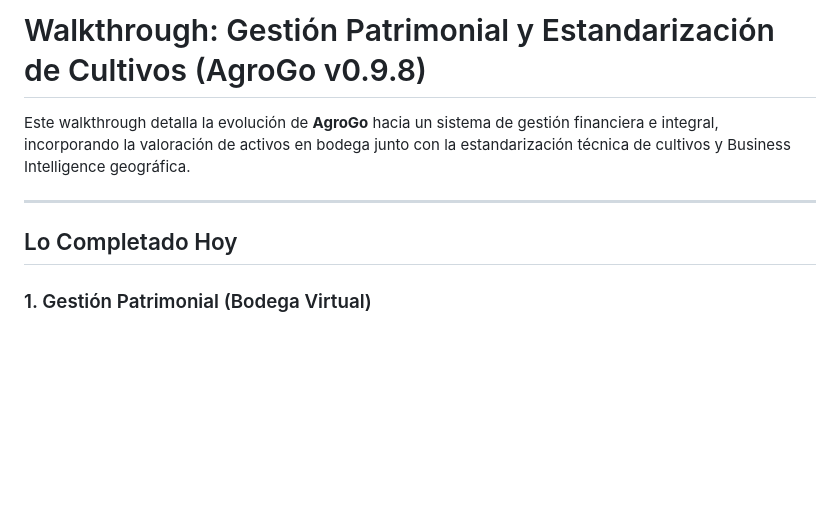
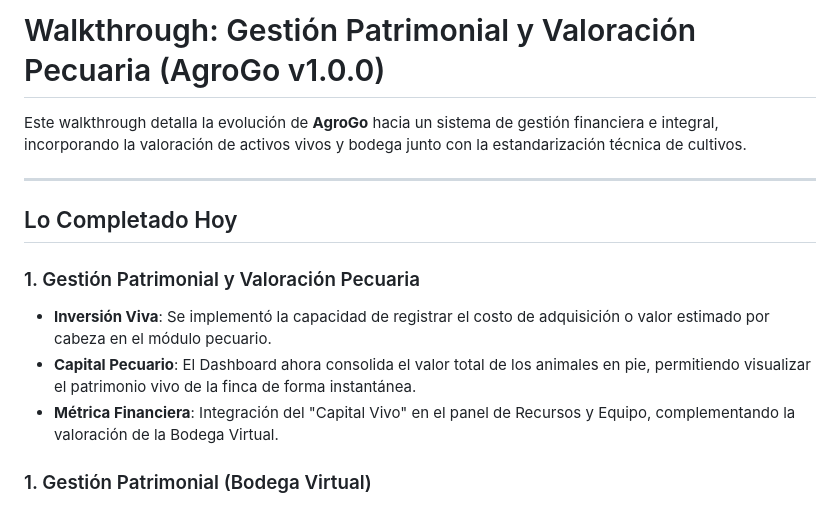
Before and after one commit to Brandon094/AgroGo, a Markdown page: walkthrough.md, the part around the change. Rendered like a GitHub page; blank space fills up the shorter version.

```diff
--- a/walkthrough.md
+++ b/walkthrough.md
@@ -1,10 +1,15 @@
-# Walkthrough: Gestión Patrimonial y Estandarización de Cultivos (AgroGo v0.9.8)
+# Walkthrough: Gestión Patrimonial y Valoración Pecuaria (AgroGo v1.0.0)
 
-Este walkthrough detalla la evolución de **AgroGo** hacia un sistema de gestión financiera e integral, incorporando la valoración de activos en bodega junto con la estandarización técnica de cultivos y Business Intelligence geográfica.
+Este walkthrough detalla la evolución de **AgroGo** hacia un sistema de gestión financiera e integral, incorporando la valoración de activos vivos y bodega junto con la estandarización técnica de cultivos.
 
 ---
 
 ## Lo Completado Hoy
+
+### 1. Gestión Patrimonial y Valoración Pecuaria
+- **Inversión Viva**: Se implementó la capacidad de registrar el costo de adquisición o valor estimado por cabeza en el módulo pecuario.
+- **Capital Pecuario**: El Dashboard ahora consolida el valor total de los animales en pie, permitiendo visualizar el patrimonio vivo de la finca de forma instantánea.
+- **Métrica Financiera**: Integración del "Capital Vivo" en el panel de Recursos y Equipo, complementando la valoración de la Bodega Virtual.
 
 ### 1. Gestión Patrimonial (Bodega Virtual)
 - **Valoración de Activos**: Se implementó la capacidad de registrar el valor unitario de insumos y maquinaria. El sistema calcula automáticamente el capital total inmovilizado en el inventario.
```
Also changed, not shown: docs/product/REQUISITOS.md (+1 -0 lines), docs/technical/CHANGELOG.md (+8 -0 lines).
